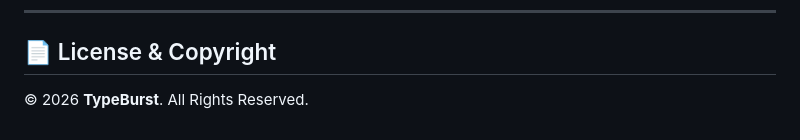
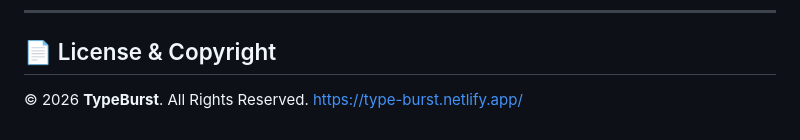
Before and after one commit to sidrahadil98-droid/Type-Burst, a Markdown page: README.md, the part around the change. Drawn GitHub-style.

Commit message:
update URL link

```diff
--- a/README.md
+++ b/README.md
@@ -87,3 +87,4 @@ npm run build
 ## 📄 License & Copyright
 
 © 2026 **TypeBurst**. All Rights Reserved.
+https://type-burst.netlify.app/
```
